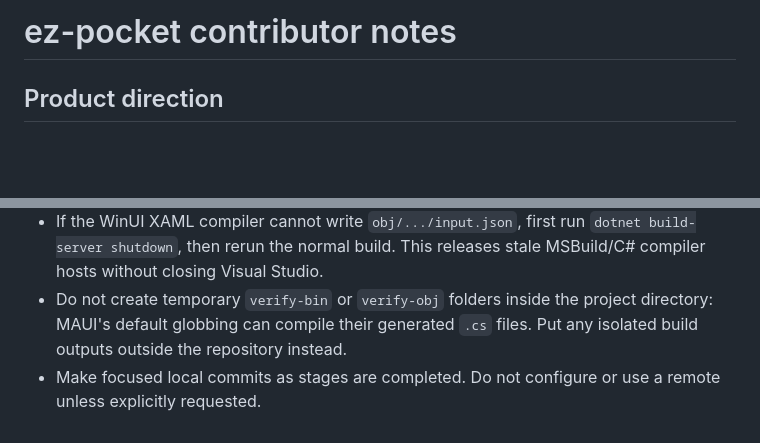
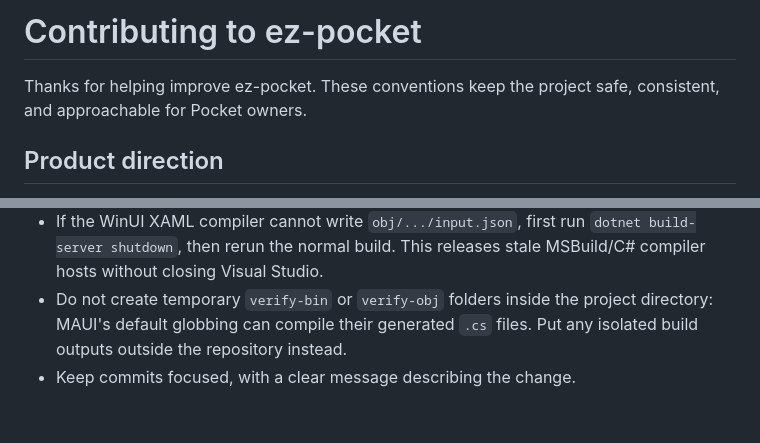
Before and after one commit to kewalker/ez-pocket, a Markdown page: AGENTS.md, 2 parts joined by grey strips. GitHub-like rendering; blank space fills up the shorter version.

Commit message:
Prepare contributor docs for public release

```diff
--- a/AGENTS.md
+++ b/AGENTS.md
@@ -1,4 +1,6 @@
-# ez-pocket contributor notes
+# Contributing to ez-pocket
+
+Thanks for helping improve ez-pocket. These conventions keep the project safe, consistent, and approachable for Pocket owners.
 
 ## Product direction
 
@@ -29,4 +31,4 @@
 - Build the Windows target after changes: `dotnet build EzPocket.sln -f net9.0-windows10.0.19041.0 --no-restore`.
 - If the WinUI XAML compiler cannot write `obj/.../input.json`, first run `dotnet build-server shutdown`, then rerun the normal build. This releases stale MSBuild/C# compiler hosts without closing Visual Studio.
 - Do not create temporary `verify-bin` or `verify-obj` folders inside the project directory: MAUI's default globbing can compile their generated `.cs` files. Put any isolated build outputs outside the repository instead.
-- Make focused local commits as stages are completed. Do not configure or use a remote unless explicitly requested.
+- Keep commits focused, with a clear message describing the change.
```
Also changed, not shown: README.md (+1 -1 lines).
